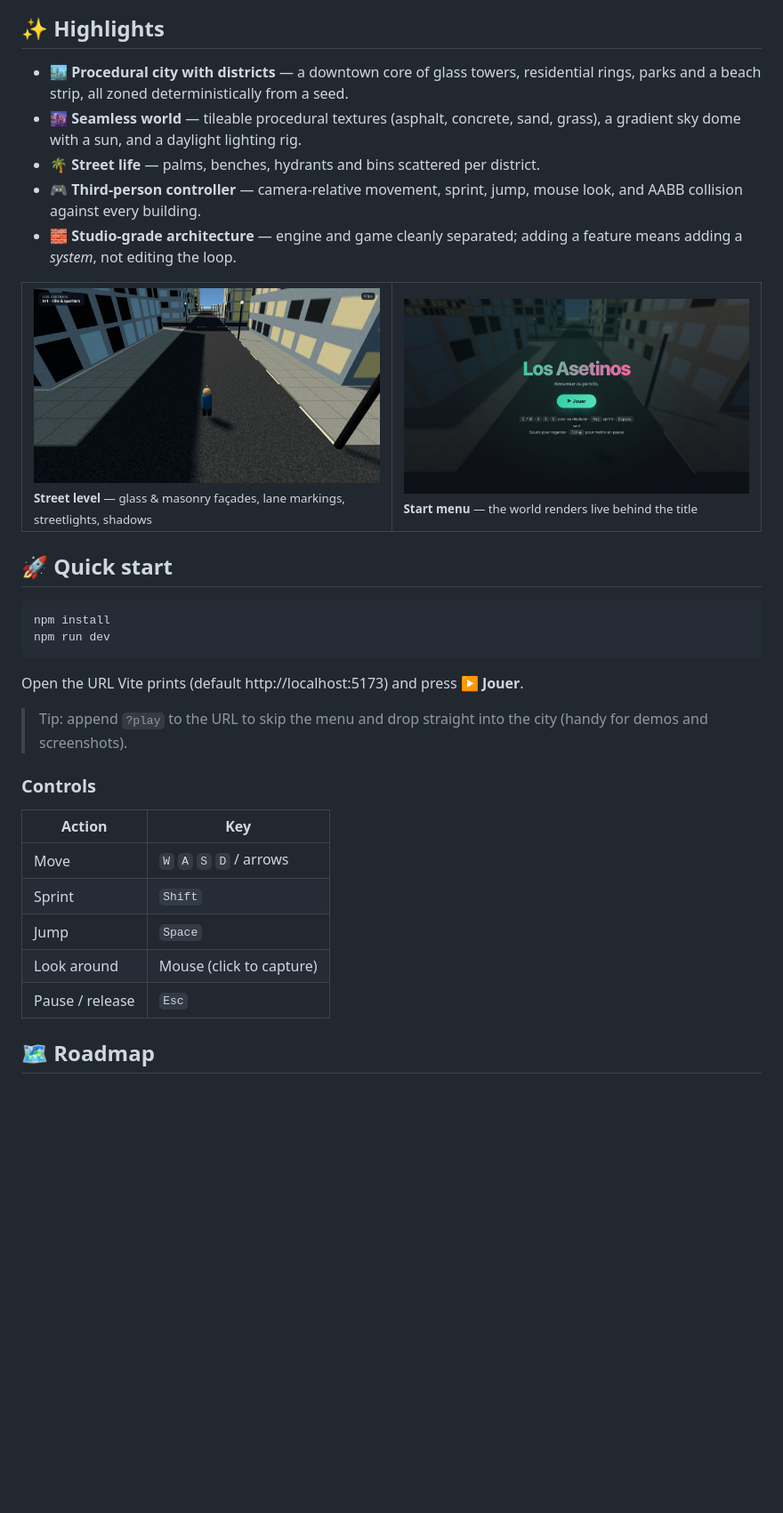
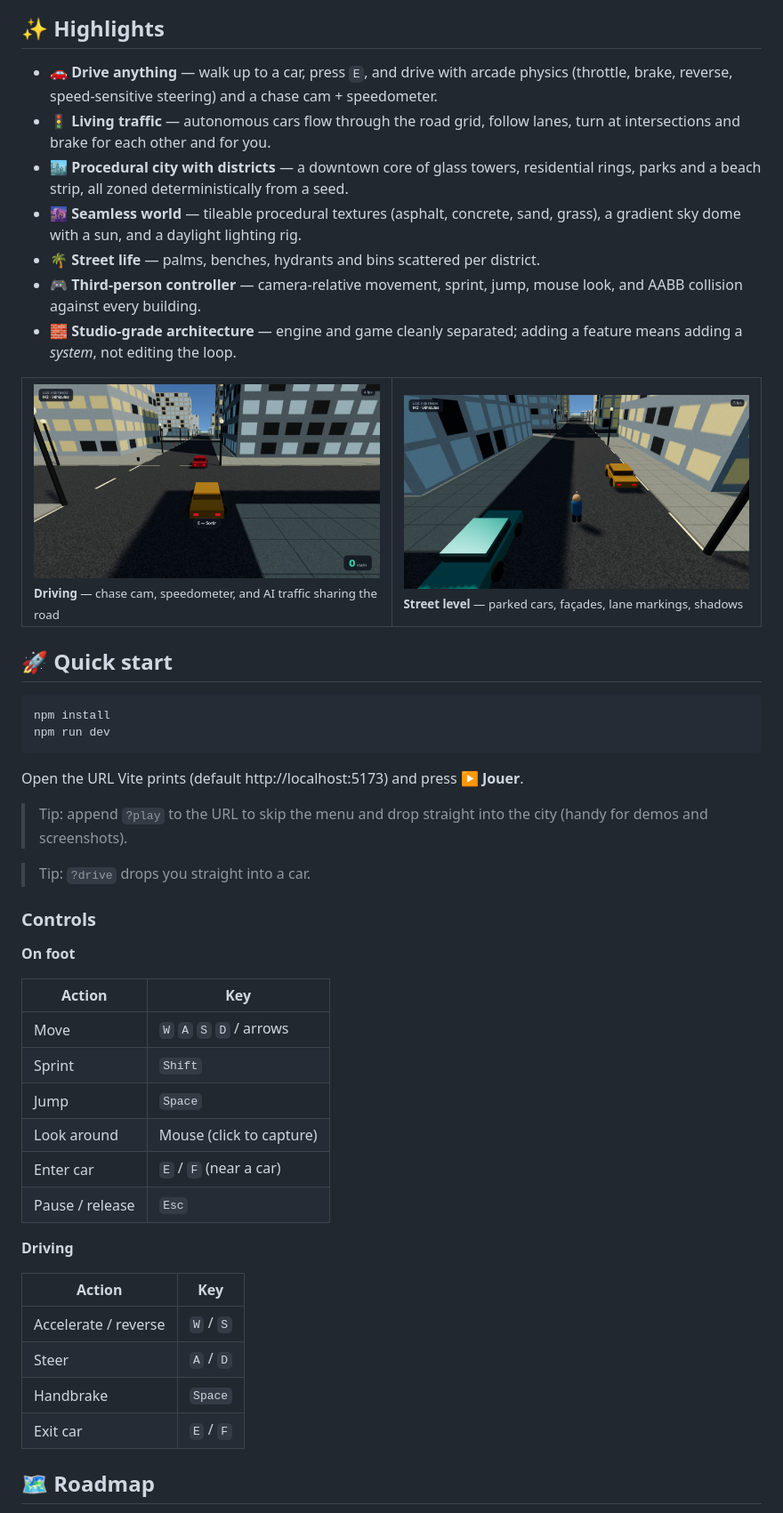
Before and after one commit to zikmout/ai-video-game, a Markdown page: README.md, the part around one of its changes. Shown at 89% size. GitHub-like rendering; pictures changed too: docs/screenshots/driving.png (added), docs/screenshots/street.png; blank space fills up the shorter version.

```diff
--- a/README.md
+++ b/README.md
@@ -37,6 +37,11 @@ configured — *without touching game code*.
 
 ## ✨ Highlights
 
+- 🚗 **Drive anything** — walk up to a car, press `E`, and drive with arcade
+  physics (throttle, brake, reverse, speed-sensitive steering) and a chase cam +
+  speedometer.
+- 🚦 **Living traffic** — autonomous cars flow through the road grid, follow
+  lanes, turn at intersections and brake for each other and for you.
 - 🏙️ **Procedural city with districts** — a downtown core of glass towers,
   residential rings, parks and a beach strip, all zoned deterministically from a
   seed.
@@ -51,8 +56,8 @@ configured — *without touching game code*.
 <div align="center">
 <table>
 <tr>
-<td width="50%"><img src="docs/screenshots/street.png" alt="Walking a downtown street" width="100%"/><br/><sub><b>Street level</b> — glass & masonry façades, lane markings, streetlights, shadows</sub></td>
-<td width="50%"><img src="docs/screenshots/menu.png" alt="Start menu" width="100%"/><br/><sub><b>Start menu</b> — the world renders live behind the title</sub></td>
+<td width="50%"><img src="docs/screenshots/driving.png" alt="Driving through the city with traffic" width="100%"/><br/><sub><b>Driving</b> — chase cam, speedometer, and AI traffic sharing the road</sub></td>
+<td width="50%"><img src="docs/screenshots/street.png" alt="On foot with parked cars" width="100%"/><br/><sub><b>Street level</b> — parked cars, façades, lane markings, shadows</sub></td>
 </tr>
 </table>
 </div>
@@ -69,7 +74,11 @@ Open the URL Vite prints (default http://localhost:5173) and press **▶ Jouer**
 > Tip: append `?play` to the URL to skip the menu and drop straight into the city
 > (handy for demos and screenshots).
 
+> Tip: `?drive` drops you straight into a car.
+
 ### Controls
+
+**On foot**
 
 | Action          | Key                        |
 | --------------- | -------------------------- |
@@ -77,7 +86,17 @@ Open the URL Vite prints (default http://localhost:5173) and press **▶ Jouer**
 | Sprint          | `Shift`                    |
 | Jump            | `Space`                    |
 | Look around     | Mouse (click to capture)   |
+| Enter car       | `E` / `F` (near a car)     |
 | Pause / release | `Esc`                      |
+
+**Driving**
+
+| Action              | Key            |
+| ------------------- | -------------- |
+| Accelerate / reverse| `W` / `S`      |
+| Steer               | `A` / `D`      |
+| Handbrake           | `Space`        |
+| Exit car            | `E` / `F`      |
 
 ## 🗺️ Roadmap
 
```
Also changed, not shown: other parts of README.md (+3 -3 lines), docs/ROADMAP.md (+4 -4 lines), 11 other files.
